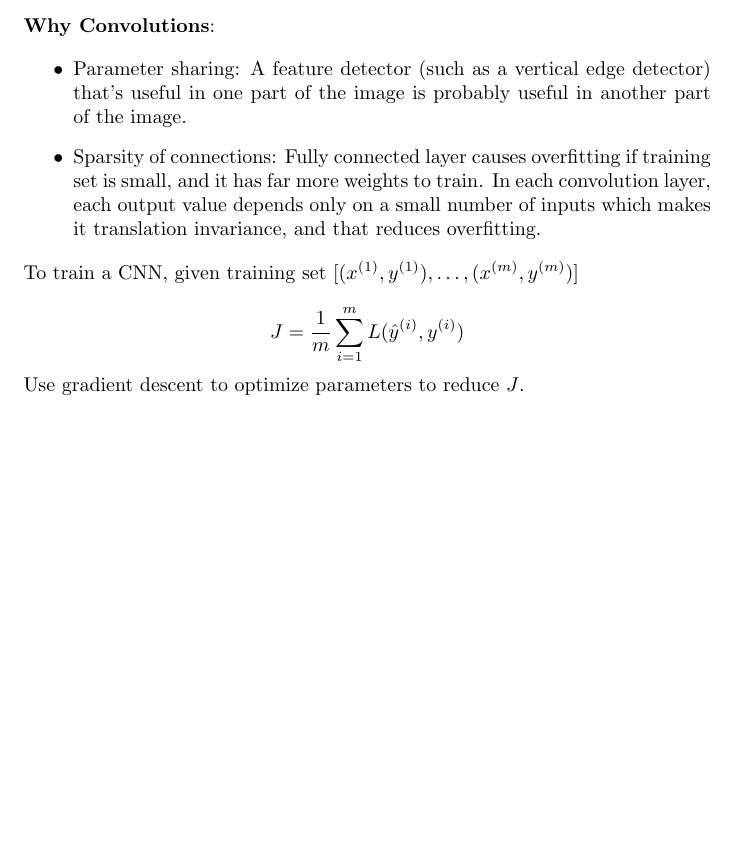
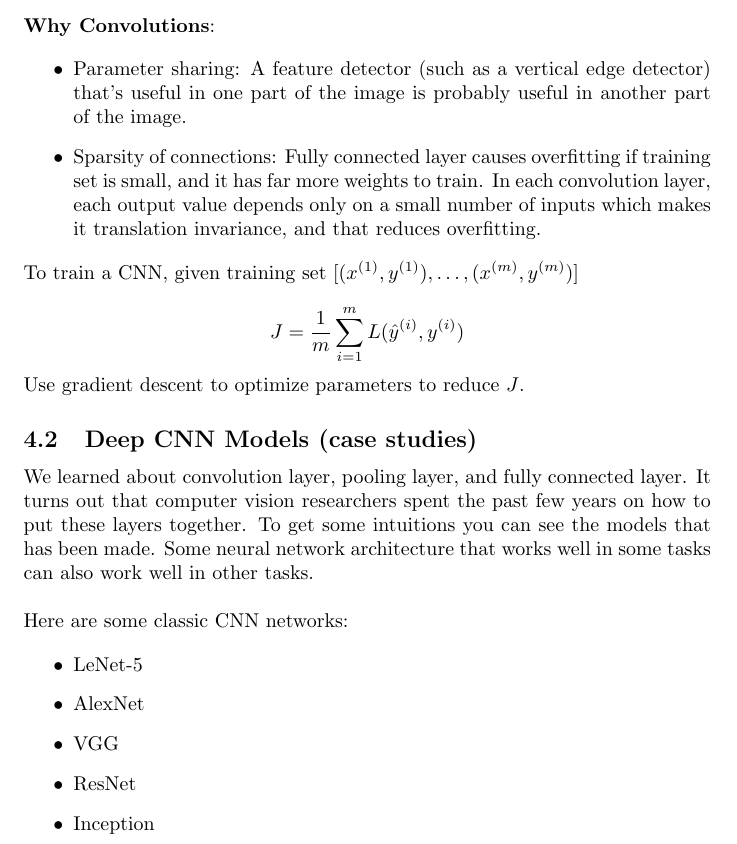
Before and after one commit to MDataResearch/ml_notes, a LaTeX document (dl_course/note/main.tex): part of page 43 of 43, cut so that both start at the same text, the shorter picture padded with empty space. Compiled offline with pdfLaTeX.

Commit message:
Deep CNN Models

```diff
--- a/dl_course/note/main.tex
+++ b/dl_course/note/main.tex
@@ -1579,6 +1579,22 @@ w_{7} & w_{8} & w_{9}
 
 \noindent Use gradient descent to optimize parameters to reduce \(J\).
 
+\subsection{Deep CNN Models (case studies)}
+
+\noindent We learned about convolution layer, pooling layer, and fully connected layer. It turns out that computer vision researchers spent the past few years on how to put these layers together. To get some intuitions you can see the models that has been made. Some neural network architecture that works well in some tasks can also work well in other tasks.
+
+\bigskip
+
+\noindent Here are some classic CNN networks:
+
+\begin{itemize}
+    \item LeNet-5
+    \item AlexNet
+    \item VGG
+    \item ResNet
+    \item Inception
+\end{itemize}
+
 \printindex
 
 \end{document}
```
